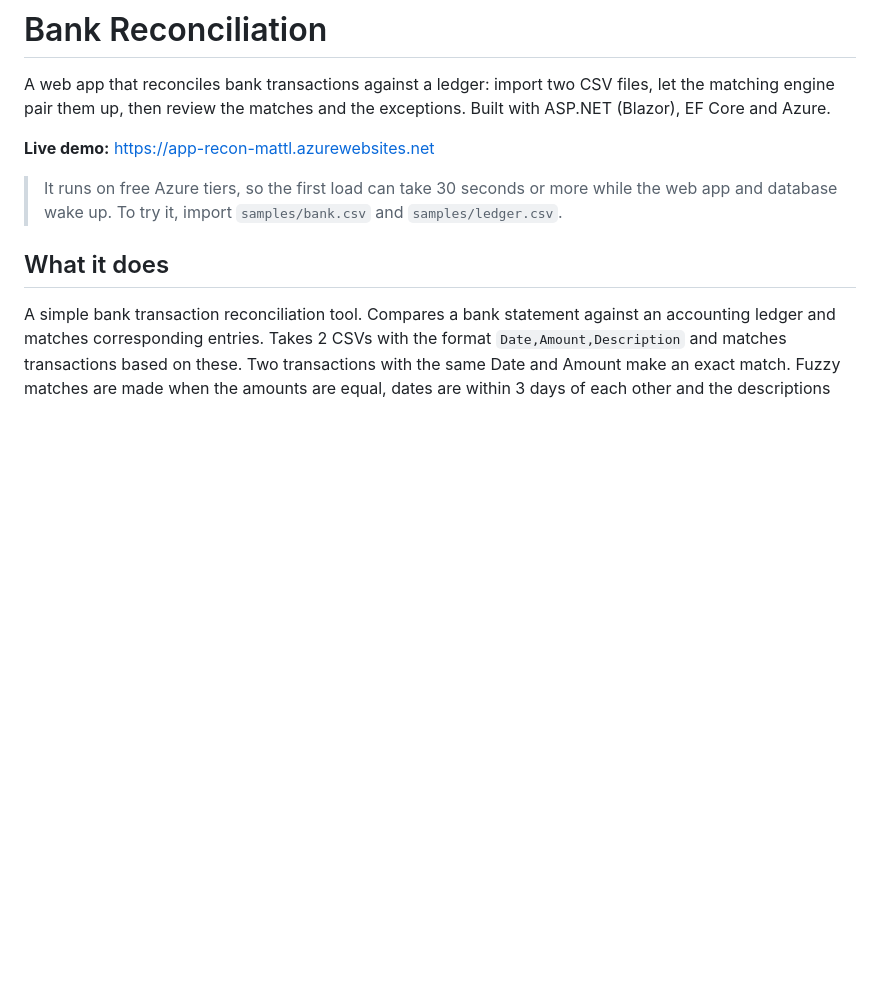
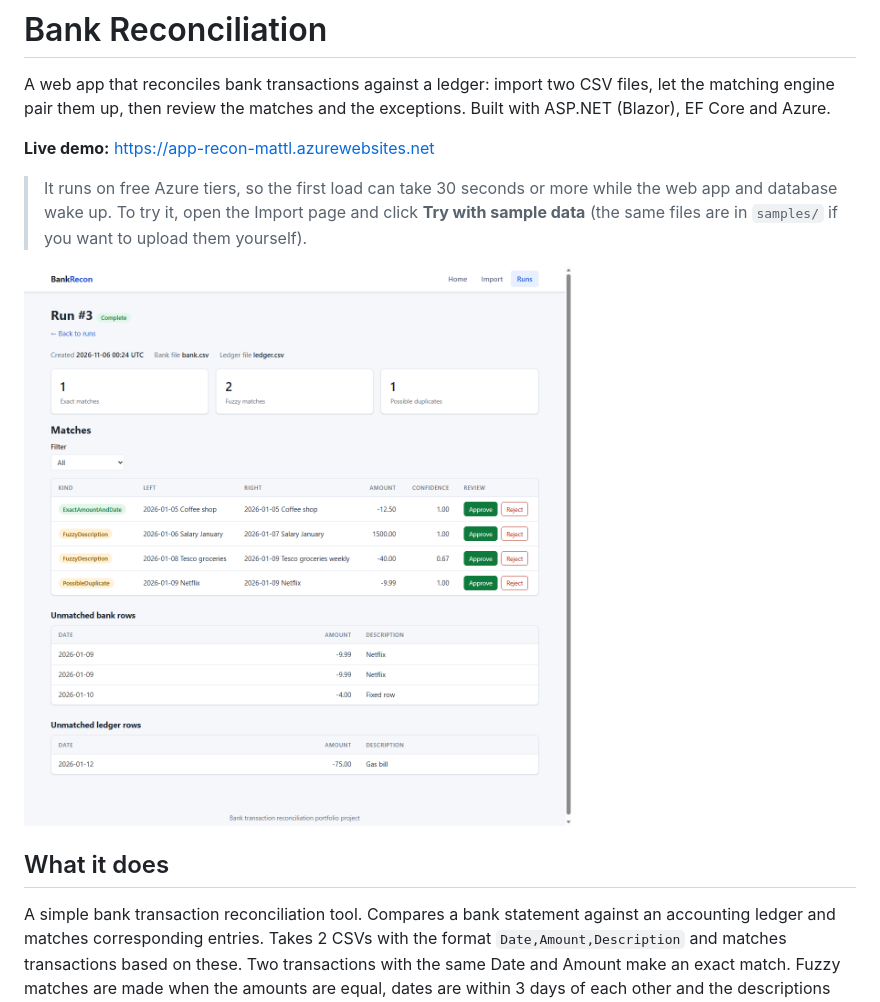
Before and after one commit to mattleeder/reconciliation, a Markdown page: README.md, the part around the change. GitHub-like rendering; pictures changed too: docs/images/run-details.png (added); blank space fills up the shorter version.

Commit message:
Added sample data to the app and updated README

```diff
--- a/README.md
+++ b/README.md
@@ -4,7 +4,9 @@ A web app that reconciles bank transactions against a ledger: import two CSV fil
 
 **Live demo:** https://app-recon-mattl.azurewebsites.net
 
-> It runs on free Azure tiers, so the first load can take 30 seconds or more while the web app and database wake up. To try it, import `samples/bank.csv` and `samples/ledger.csv`.
+> It runs on free Azure tiers, so the first load can take 30 seconds or more while the web app and database wake up. To try it, open the Import page and click **Try with sample data** (the same files are in `samples/` if you want to upload them yourself).
+
+![Run details page showing exact, fuzzy and possible duplicate matches with Approve and Reject buttons, and the unmatched bank and ledger rows](docs/images/run-details.png)
 
 ## What it does
 
```
Also changed, not shown: docs/images/import.png (added), docs/images/runs.png (added), 7 other files.
